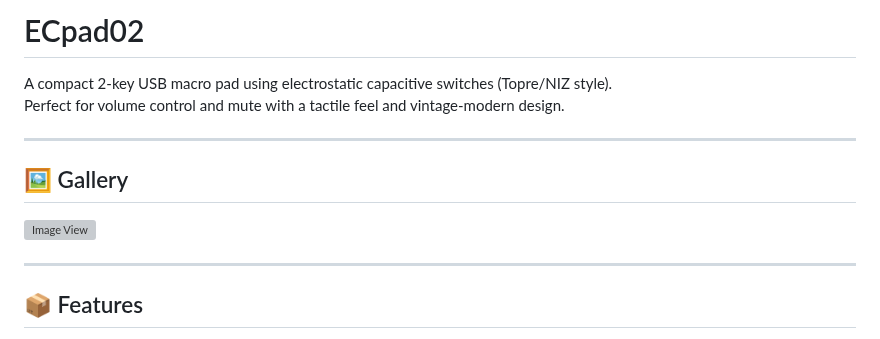
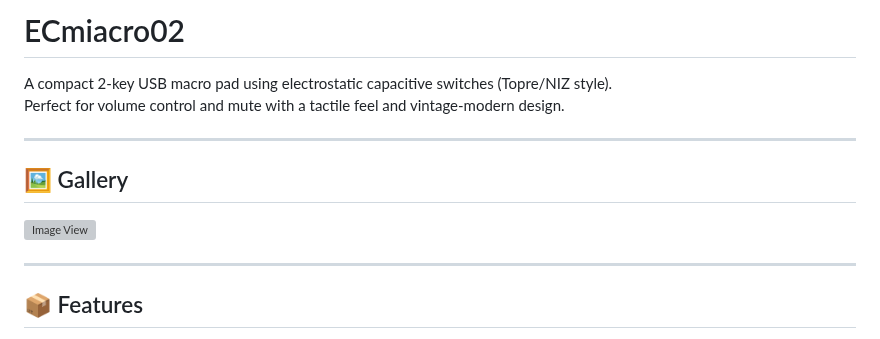
Before and after one commit to QuadState/ECmacro, a Markdown page: README.md, the part around one of its changes. GitHub-like rendering; grey boxes are pictures that could not be loaded.

Commit message:
Rename project from ECpad02 to ECmicro02 to avoid name conflict

```diff
--- a/README.md
+++ b/README.md
@@ -1,4 +1,4 @@
-# ECpad02
+# ECmiacro02
 
 A compact 2-key USB macro pad using electrostatic capacitive switches (Topre/NIZ style).
 Perfect for volume control and mute with a tactile feel and vintage-modern design.
```
Also changed, not shown: other parts of README.md (+8 -8 lines), images/ecmacro02_topview.png (renamed from images/ecpad02_topview.png), 24 other files.
